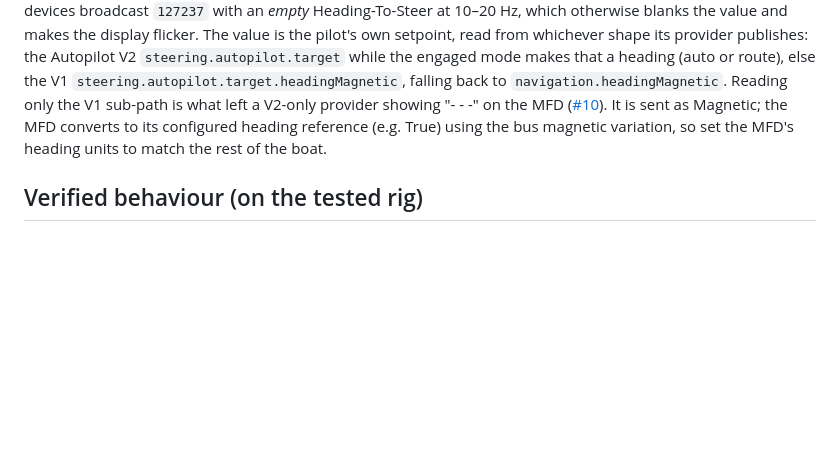
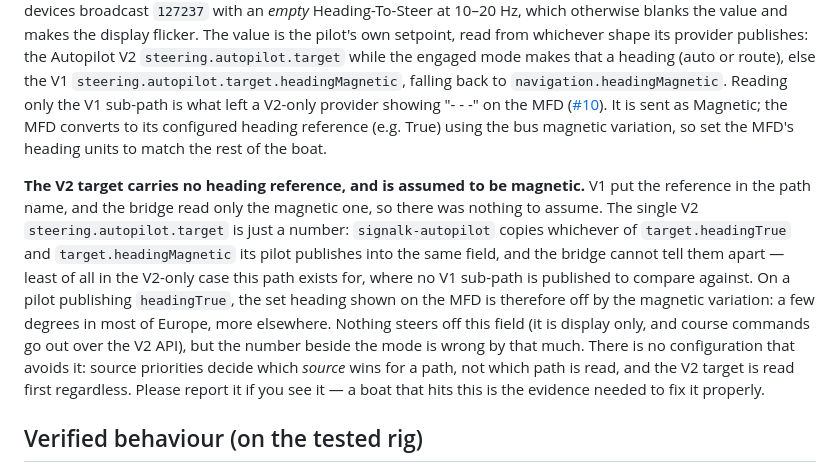
Before and after one commit to johansolve/signalk-navico-autopilot-bridge, a Markdown page: README.md, the part around the change. Drawn GitHub-style; blank space fills up the shorter version.

Commit message:
docs: record that the V2 target's heading reference is an assumption
Merging #11 makes steering.autopilot.target the first source for the set
heading, and unlike the V1 sub-path it was read from before, it does not say
whether it is true or magnetic. signalk-autopilot copies either headingTrue or
headingMagnetic into that one field, and send127237 stamps the result Magnetic
either way, so a pilot publishing a true heading shows a set heading off by the
variation.

Display only -- course commands go over the V2 API -- and not fixable from
config, since source priorities rank sources within a path rather than paths
against each other. In the V2-only case the read exists for there is no V1
sub-path left to tell them apart, so this stays an assumption until a boat
turns up that hits it.

Co-Authored-By: Claude Opus 5 <noreply@anthropic.com>
Claude-Session: https://claude.ai/code/session_01FPdFXKLBRaLEfm1vfm7Z5M

```diff
--- a/README.md
+++ b/README.md
@@ -432,6 +432,21 @@ Magnetic; the MFD converts to its configured heading reference (e.g. True) using
 the bus magnetic variation, so set the MFD's heading units to match the rest of
 the boat.
 
+**The V2 target carries no heading reference, and is assumed to be magnetic.** V1
+put the reference in the path name, and the bridge read only the magnetic one, so
+there was nothing to assume. The single V2 `steering.autopilot.target` is just a
+number: `signalk-autopilot` copies whichever of `target.headingTrue` and
+`target.headingMagnetic` its pilot publishes into the same field, and the bridge
+cannot tell them apart — least of all in the V2-only case this path exists for,
+where no V1 sub-path is published to compare against. On a pilot publishing
+`headingTrue`, the set heading shown on the MFD is therefore off by the magnetic
+variation: a few degrees in most of Europe, more elsewhere. Nothing steers off
+this field (it is display only, and course commands go out over the V2 API), but
+the number beside the mode is wrong by that much. There is no configuration that
+avoids it: source priorities decide which *source* wins for a path, not which
+path is read, and the V2 target is read first regardless. Please report it if you
+see it — a boat that hits this is the evidence needed to fix it properly.
+
 ## Verified behaviour (on the tested rig)
 
 - MFD binds to the emulator and raises a *lost-autopilot* alarm the instant the
```
Also changed, not shown: CHANGELOG.md (+6 -0 lines).
